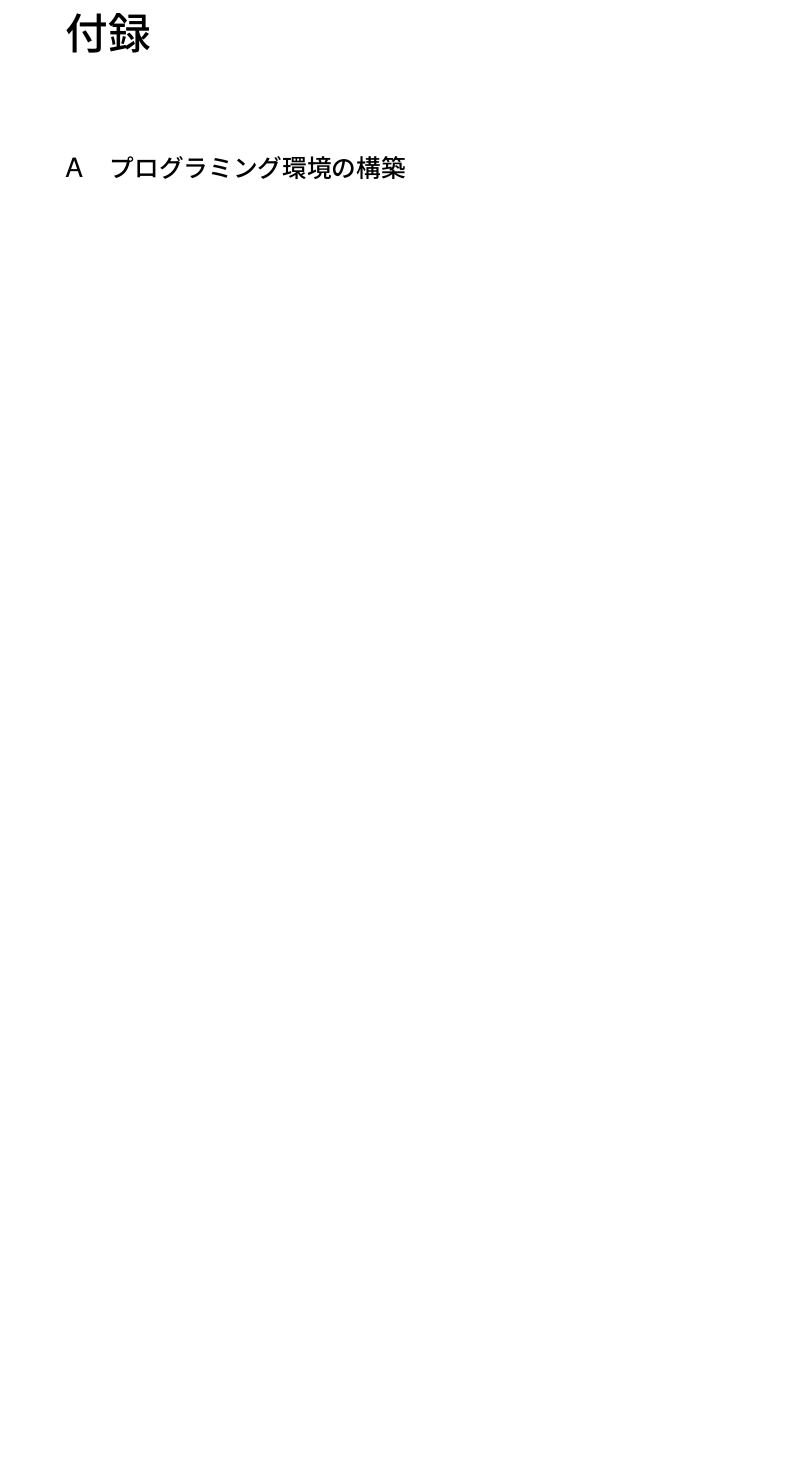
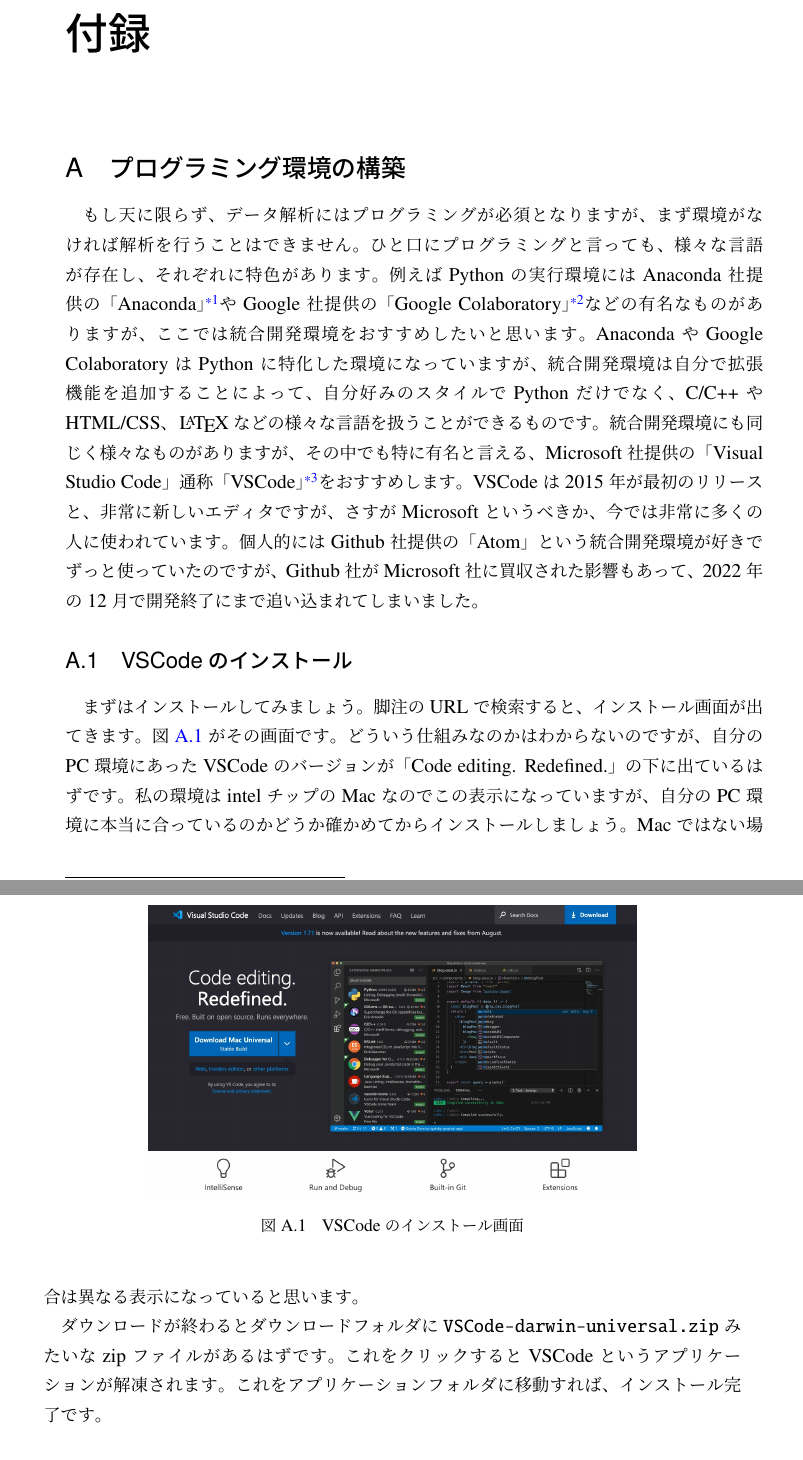
Before and after one commit to NaokiMatsumoto0209/moshiten_manual_for_SLA, a LaTeX book (main.tex, which reads chapters/Appendix.tex): part of page 27 of 27 before the commit and two parts of pages 27 and 28 of 28 after it, the two joined at a grey line, cut so that both start at the same text, the shorter picture padded with empty space. Compiled offline with upLaTeX and dvipdfmx.

Commit message:
All updates on 10/1.

```diff
--- a/chapters/Appendix.tex
+++ b/chapters/Appendix.tex
@@ -12,7 +12,23 @@
 \renewcommand{\thetable}{\Alph{section}.\arabic{table}}
 
 \section{プログラミング環境の構築}
+もし天に限らず、データ解析にはプログラミングが必須となりますが、まず環境がなければ解析を行うことはできません。ひと口にプログラミングと言っても、様々な言語が存在し、それぞれに特色があります。例えばPythonの実行環境にはAnaconda社提供の「Anaconda」\footnote{\url{https://www.anaconda.com/products/individual}}やGoogle社提供の「Google Colaboratory」\footnote{\url{https://colab.research.google.com}}などの有名なものがありますが、ここでは統合開発環境をおすすめしたいと思います。AnacondaやGoogle ColaboratoryはPythonに特化した環境になっていますが、統合開発環境は自分で拡張機能を追加することによって、自分好みのスタイルでPythonだけでなく、C/C++やHTML/CSS、 \LaTeX などの様々な言語を扱うことができるものです。統合開発環境にも同じく様々なものがありますが、その中でも特に有名と言える、Microsoft社提供の「Visual Studio Code」通称「VSCode」\footnote{\url{https://code.visualstudio.com/}}をおすすめします。VSCodeは2015年が最初のリリースと、非常に新しいエディタですが、さすがMicrosoftというべきか、今では非常に多くの人に使われています。個人的にはGithub社提供の「Atom」という統合開発環境が好きでずっと使っていたのですが、Github社がMicrosoft社に買収された影響もあって、2022年の12月で開発終了にまで追い込まれてしまいました。
 
+\subsection{VSCodeのインストール}
+まずはインストールしてみましょう。
+\begin{figure}[h]
+	\centering
+	\includegraphics[width=0.7\linewidth]{./fig/appendix/vscode_install.png}
+	\caption{VSCodeのインストール画面}
+	\label{fig:vscode_install}
+\end{figure}
+脚注のURLで検索すると、インストール画面が出てきます。図~\ref{fig:vscode_install}がその画面です。どういう仕組みなのかはわからないのですが、自分のPC環境にあったVSCodeのバージョンが「Code editing. Redefined.」の下に出ているはずです。私の環境はintelチップのMacなのでこの表示になっていますが、自分のPC環境に本当に合っているのかどうか確かめてからインストールしましょう。Macではない場合は異なる表示になっていると思います。\par
+ダウンロードが終わるとダウンロードフォルダに\texttt{VSCode-darwin-universal.zip}みたいなzipファイルがあるはずです。これをクリックするとVSCodeというアプリケーションが解凍されます。これをアプリケーションフォルダに移動すれば、インストール完了です。
+
+\subsection{各種設定}
+次に、使用に便利な一般の拡張機能を入れてみましょう。ブラウザで「VSCode 拡張機能 おすすめ」とか調べるととても参考になる記事が多いですが、そんな中から筆者が実際に使っているものをピックアップしていくつか紹介します。
+
+\subsubsection{vscode-icons}
 
 \section{Python実行環境の構築}
 
```
Also changed, not shown: fig/appendix/vscode_install.png (added), out/main.pdf.
